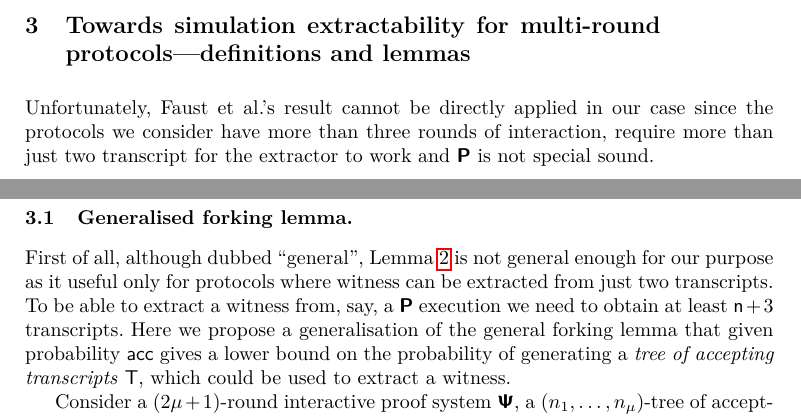
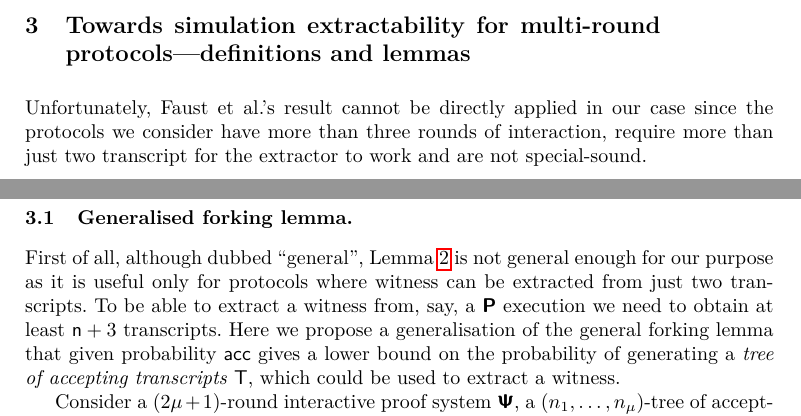
Before and after one commit to mpzajac/research-plonkext, a LaTeX thesis (plonkext.tex): two parts of pages 10 and 11 of 31, joined at a grey line, cut so that both start at the same text. Compiled offline with pdfLaTeX.

Commit message:
minor correction

```diff
--- a/plonkext.tex
+++ b/plonkext.tex
@@ -781,11 +781,14 @@ message $a$, but the actual challenges $b = h_i$ and $b' = h'_{i}$ have to
 differ.
 
 \section{Towards simulation extractability for multi-round protocols---definitions and lemmas}
-Unfortunately, Faust et al.'s result cannot be directly applied in our case since the protocols we consider have more than three rounds of interaction, require more than just two transcript for the extractor to work and $\plonkprot$ is not special sound.
+Unfortunately, Faust et al.'s result cannot be directly applied in our case
+since the protocols we consider have more than three rounds of interaction,
+require more than just two transcript for the extractor to work and are not
+special-sound.
 
 \subsection{Generalised forking lemma.}
 First of all, although dubbed ``general'', \cref{lem:forking_lemma} is not
-general enough for our purpose as it useful only for protocols where witness
+general enough for our purpose as it is useful only for protocols where witness
 can be extracted from just two transcripts.  To be able to extract a witness
 from, say, a $\plonkprot$ execution we need to obtain at least
 $\numberofconstrains + 3$ transcripts.
```
